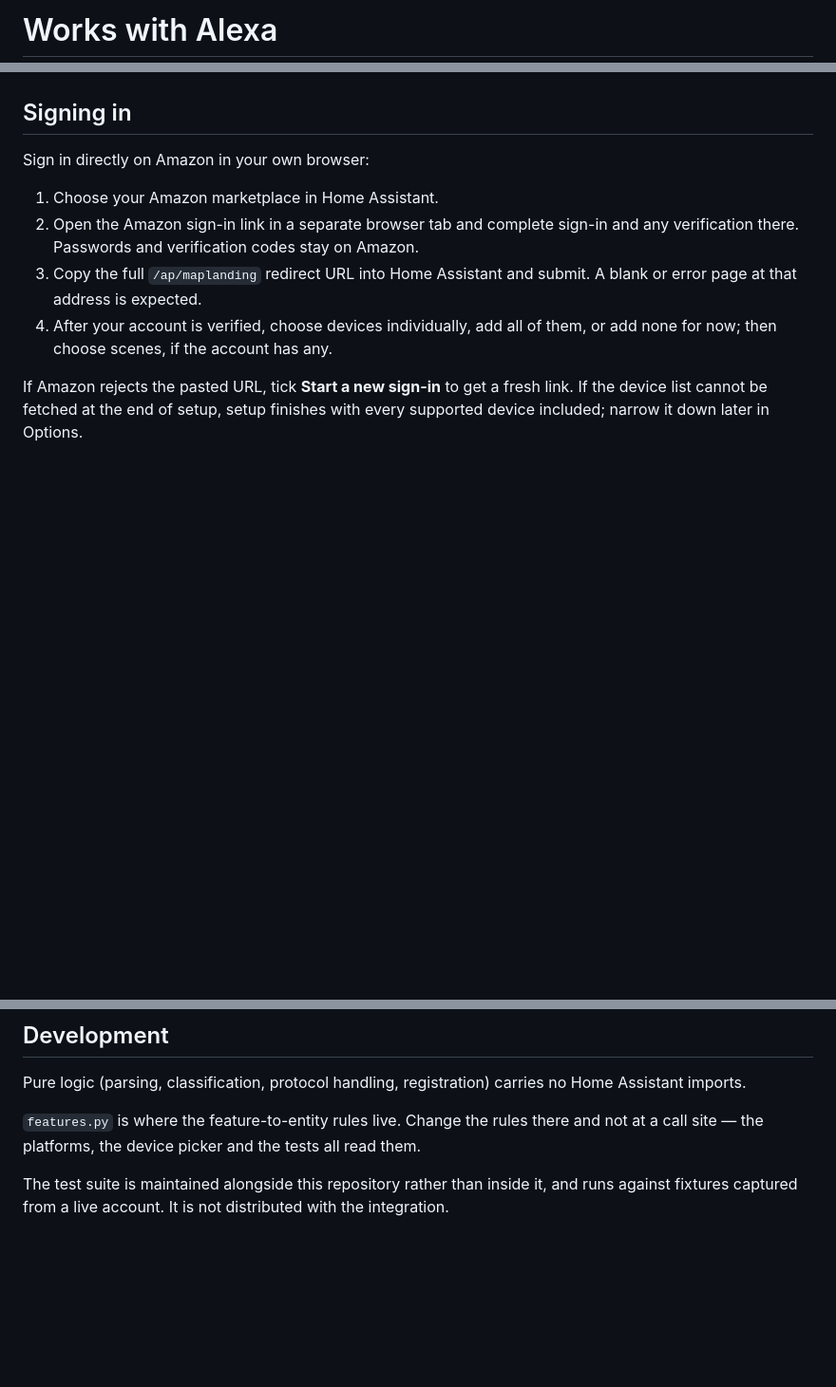
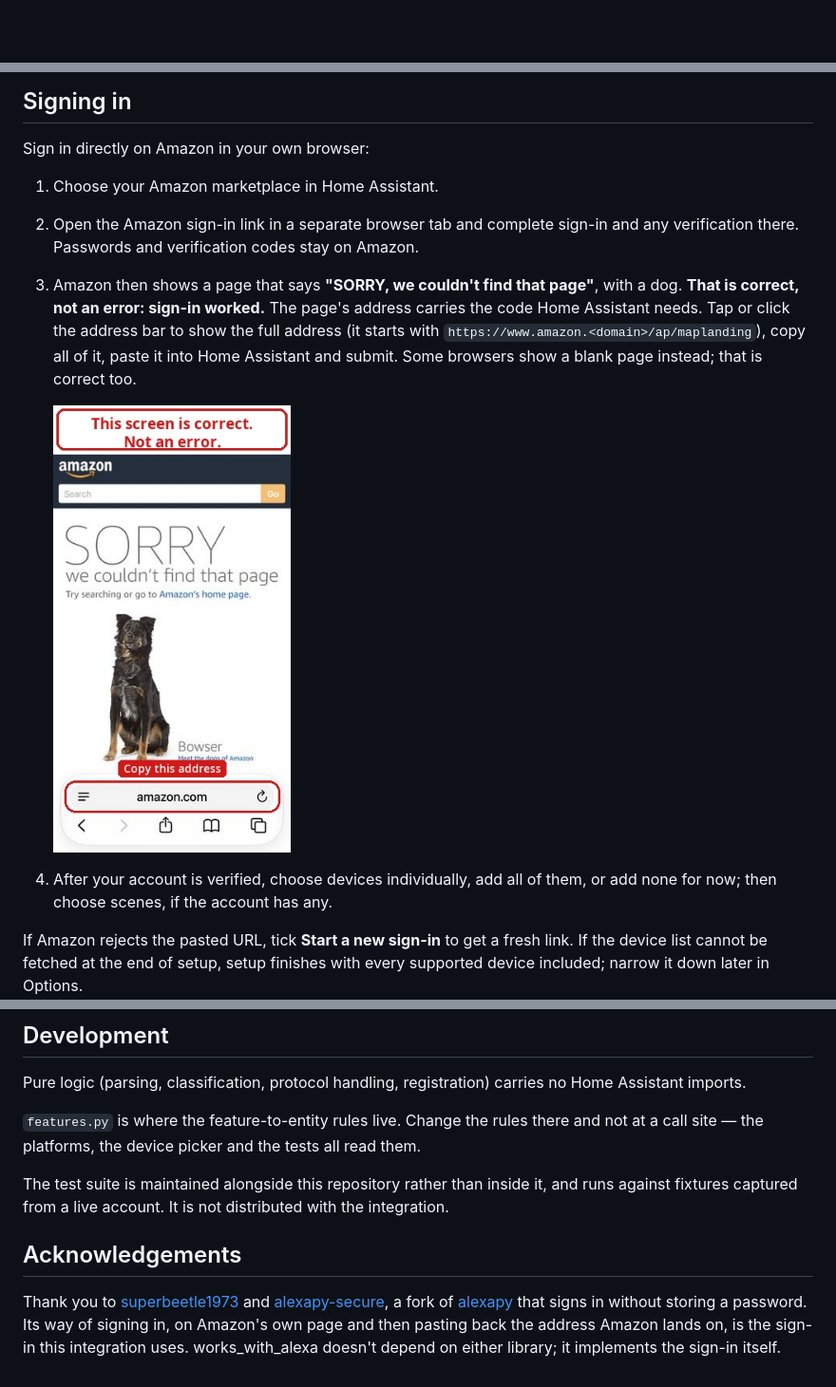
Before and after one commit to frozenmartini/works-with-alexa, a Markdown page: README.md, 3 parts joined by grey strips. Shown at 95% size. Rendered like a GitHub page; pictures changed too: docs/images/signin_landing_page_copy_address.jpg (added); blank space fills up the shorter version.

Commit message:
Count downloads in the Marketplace; README header, sign-in picture, thanks
hacs.json sets zip_release with works_with_alexa.zip, and the release
workflow builds that zip from custom_components/works_with_alexa/ and
attaches it to the draft. The Marketplace shows a release asset's
download count on the repository card. Older releases keep installing
from source, since hacs.json is read from the release being installed.

README: centred icon, title and installs badge; sign-in step 3 says the
Amazon "SORRY" page is correct and shows where to copy the address;
an acknowledgement of alexapy-secure, whose sign-in approach this uses.

```diff
--- a/README.md
+++ b/README.md
@@ -1,2 +1,2 @@
-# Works with Alexa
+<center>
 
@@ -90,8 +100,15 @@ Sign in directly on Amazon in your own browser:
 1. Choose your Amazon marketplace in Home Assistant.
 2. Open the Amazon sign-in link in a separate browser tab and complete sign-in
    and any verification there. Passwords and verification codes stay on Amazon.
-3. Copy the full `/ap/maplanding` redirect URL into Home Assistant and submit.
-   A blank or error page at that address is expected.
+3. Amazon then shows a page that says **"SORRY, we couldn't find that page"**, with a dog.
+   **That is correct, not an error: sign-in worked.** The page's address carries the
+   code Home Assistant needs. Tap or click the address bar to show the full address
+   (it starts with `https://www.amazon.<domain>/ap/maplanding`), copy all of it, paste it
+   into Home Assistant and submit. Some browsers show a blank page instead; that is
+   correct too.
+
+   <img src="https://raw.githubusercontent.com/frozenmartini/works-with-alexa/main/docs/images/signin_landing_page_copy_address.jpg" alt="Amazon's SORRY page with a dog after sign-in, with the address bar outlined in red: copy this address" width="250">
+
 4. After your account is verified, choose devices individually, add all of them,
    or add none for now; then choose scenes, if the account has any.
 
@@ -277,3 +294,12 @@ site — the platforms, the device picker and the tests all read them.
 
 The test suite is maintained alongside this repository rather than inside it, and runs against
 fixtures captured from a live account. It is not distributed with the integration.
+
+## Acknowledgements
+
+Thank you to [superbeetle1973](https://github.com/superbeetle1973) and
+[alexapy-secure](https://github.com/superbeetle1973/alexapy-secure), a fork of
+[alexapy](https://gitlab.com/keatontaylor/alexapy) that signs in without storing a password.
+Its way of signing in, on Amazon's own page and then pasting back the address Amazon lands
+on, is the sign-in this integration uses. works_with_alexa doesn't depend on either library;
+it implements the sign-in itself.
```
Also changed, not shown: other parts of README.md (+11 -1 lines), 2 other files.
